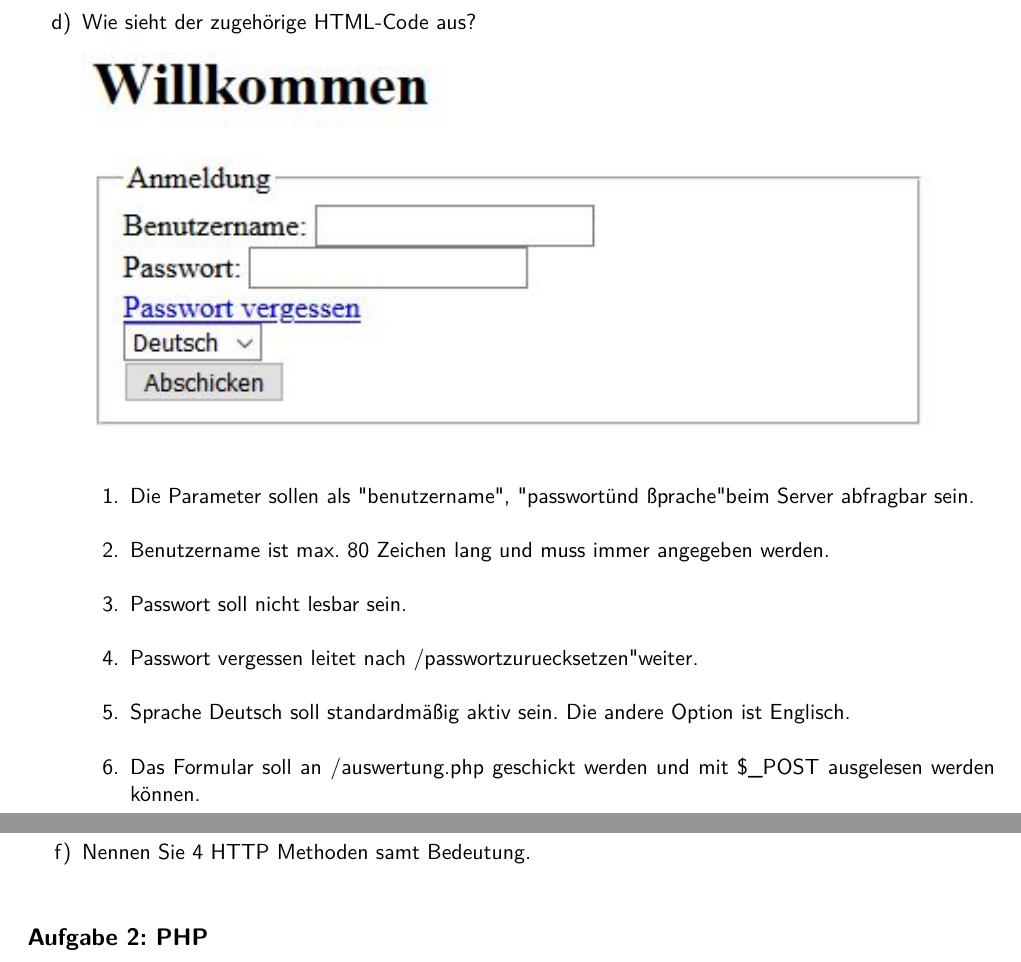
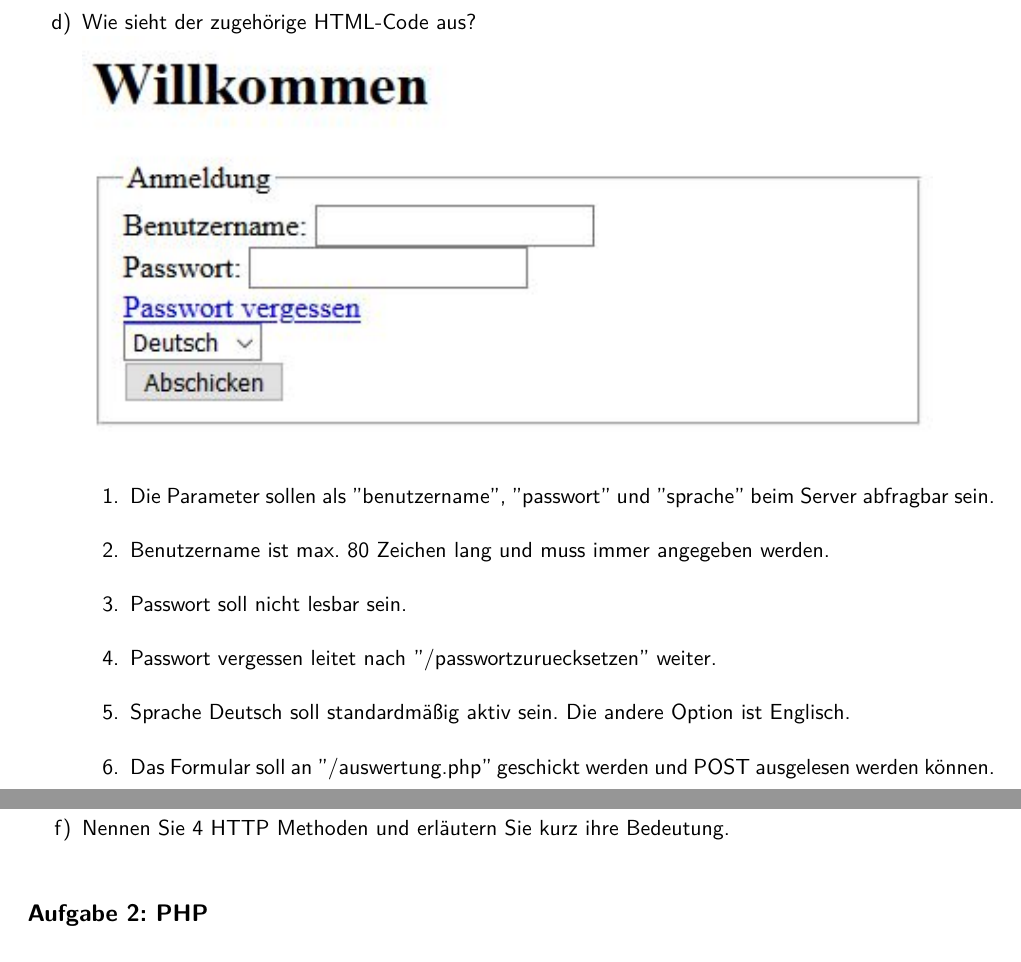
Before and after one commit to xddq/dbwt-exam-protocol, a LaTeX document (main.tex, which reads exercises/ex1.tex): two parts of pages 1 and 2 of 6, joined at a grey line, cut so that both start at the same text. Compiled offline with pdfLaTeX.

Commit message:
refactor exercise 1 to use '' instead of "

```diff
--- a/exercises/ex1.tex
+++ b/exercises/ex1.tex
@@ -7,16 +7,17 @@
     \item Wie sieht der zugehörige HTML-Code aus? \\
         \includegraphics[width=15cm]{img/klausur.JPG}
         \begin{enumerate}[label=\arabic*.]
-            \item Die Parameter sollen als "benutzername", "passwort" und "sprache"
-                beim Server abfragbar sein.
+                % use '' instead of " because "o -> ö etc. in babel package.
+            \item Die Parameter sollen als ''benutzername'', ''passwort'' und
+                ''sprache'' beim Server abfragbar sein.
             \item Benutzername ist max. 80 Zeichen lang und muss immer angegeben werden.
             \item Passwort soll nicht lesbar sein.
-            \item Passwort vergessen leitet nach "/passwortzuruecksetzen" weiter.
+            \item Passwort vergessen leitet nach ''/passwortzuruecksetzen'' weiter.
             \item Sprache Deutsch soll standardmäßig aktiv sein. Die andere Option
                 ist Englisch.
-            \item Das Formular soll an /auswertung.php geschickt werden und mit
-                \$\_POST ausgelesen werden können.
+            \item Das Formular soll an ''/auswertung.php'' geschickt werden und
+                POST ausgelesen werden können.
          \end{enumerate}
-    \item Nennen Sie 4 Statuscodes samt Bedeutung.
-    \item Nennen Sie 4 HTTP Methoden samt Bedeutung.
+    \item Nennen Sie 4 Statuscodes und erläutern Sie kurz ihre Bedeutung.
+    \item Nennen Sie 4 HTTP Methoden und erläutern Sie kurz ihre Bedeutung.
 \end{enumerate}
```
